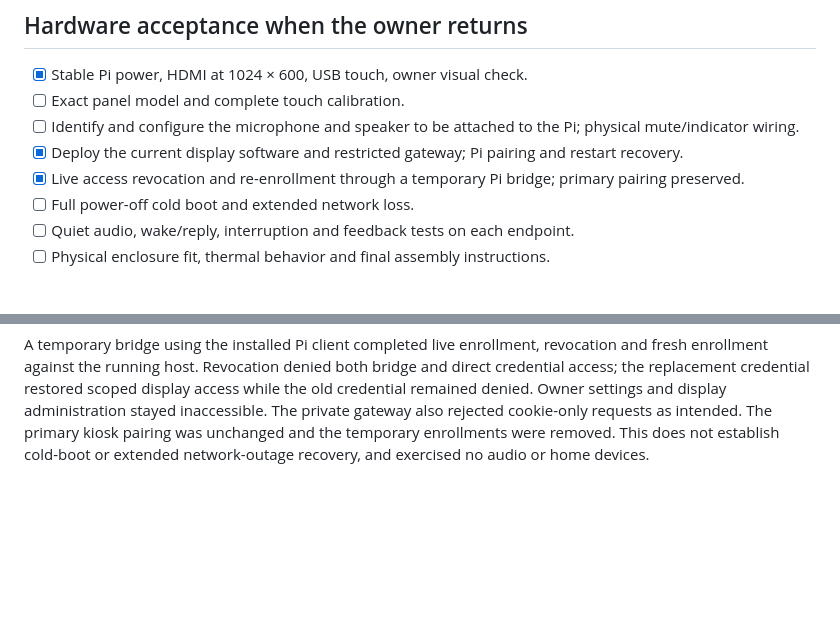
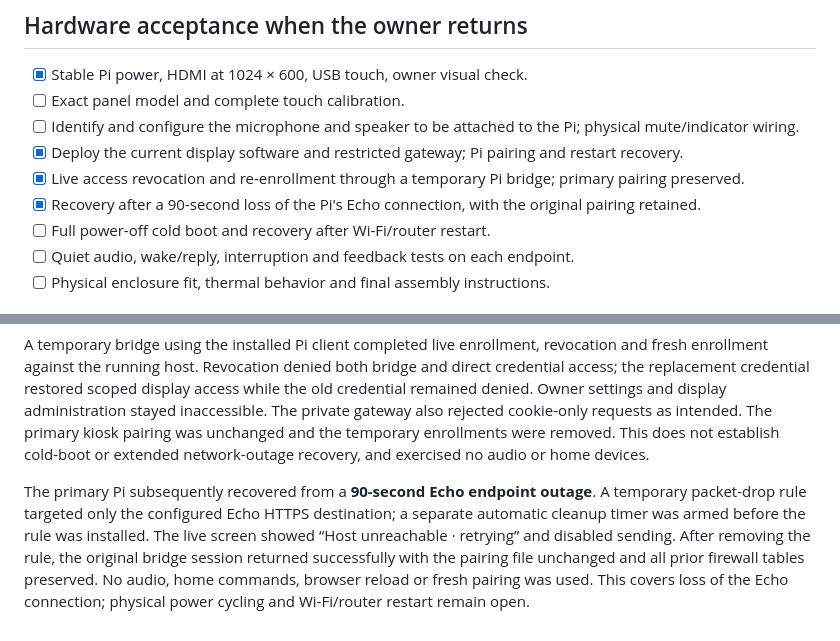
Before and after one commit to NotADevIAmaMeatPopsicle/Echo-Assistant, a Markdown page: docs/BUILD_QUEUE.md, 2 parts joined by grey strips. Drawn GitHub-style; blank space fills up the shorter version.

Commit message:
Record live Pi connection-loss recovery and remaining hardware checks

```diff
--- a/docs/BUILD_QUEUE.md
+++ b/docs/BUILD_QUEUE.md
@@ -45,7 +45,8 @@ Prioritize the Pi audio path before extending round intercom. See
 - [ ] Identify and configure the microphone and speaker to be attached to the Pi; physical mute/indicator wiring.
 - [x] Deploy the current display software and restricted gateway; Pi pairing and restart recovery.
 - [x] Live access revocation and re-enrollment through a temporary Pi bridge; primary pairing preserved.
-- [ ] Full power-off cold boot and extended network loss.
+- [x] Recovery after a 90-second loss of the Pi's Echo connection, with the original pairing retained.
+- [ ] Full power-off cold boot and recovery after Wi-Fi/router restart.
 - [ ] Quiet audio, wake/reply, interruption and feedback tests on each endpoint.
 - [ ] Physical enclosure fit, thermal behavior and final assembly instructions.
 
@@ -174,3 +175,12 @@ display administration stayed inaccessible. The private gateway also rejected
 cookie-only requests as intended. The primary kiosk pairing was unchanged and
 the temporary enrollments were removed. This does not establish cold-boot or
 extended network-outage recovery, and exercised no audio or home devices.
+
+The primary Pi subsequently recovered from a **90-second Echo endpoint outage**.
+A temporary packet-drop rule targeted only the configured Echo HTTPS destination;
+a separate automatic cleanup timer was armed before the rule was installed.
+The live screen showed “Host unreachable · retrying” and disabled sending.
+After removing the rule, the original bridge session returned successfully with
+the pairing file unchanged and all prior firewall tables preserved. No audio,
+home commands, browser reload or fresh pairing was used. This covers loss of
+the Echo connection; physical power cycling and Wi-Fi/router restart remain open.
```
